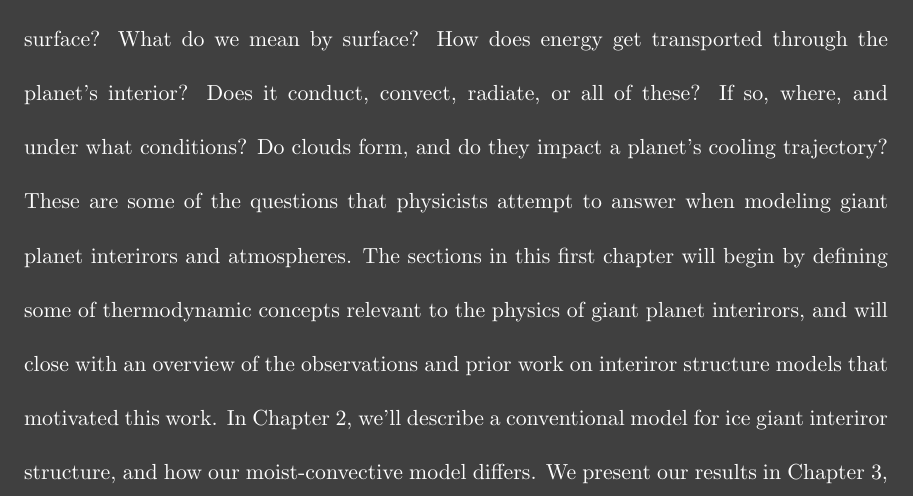
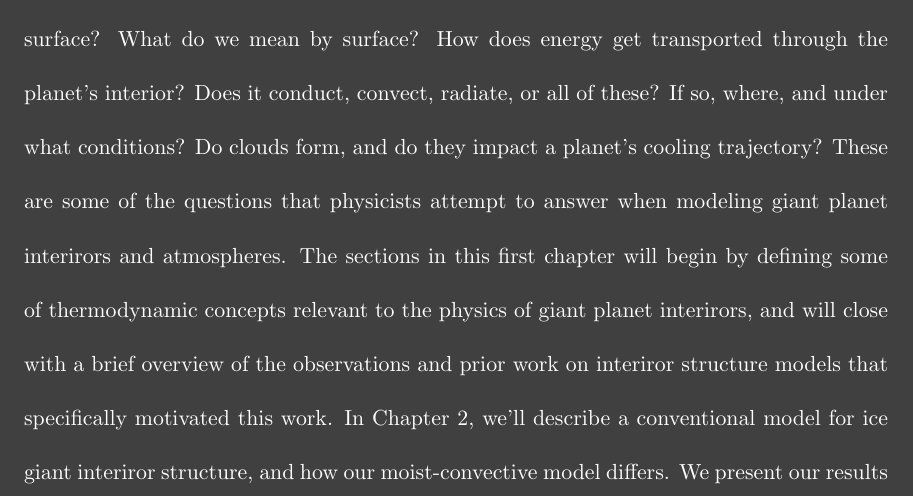
Before and after one commit to rschroder/ice_giant_thermal_evolution_thesis, a LaTeX thesis (wcz_thesis.tex): part of page 6 of 36, cut so that both start at the same text. Compiled offline with pdfLaTeX; a LaTeX package or settings file that is missing is left out.

```diff
--- a/wcz_thesis.tex
+++ b/wcz_thesis.tex
@@ -90,7 +90,7 @@
 %\part{First Part}
 
 \chapter{Introduction}
-According to core accretion theory, planets coalesce from matter contained within their parent star's protoplanetary disk. A planet will accrete matter from the disk until the supply of matter has been exhausted, at which point, the planet will begin to cool and contract over time \citep{2007prpl.conf..591L,2013apf..book.....A}. It is natural to ask, what is a planet's temperature as it cools? Are we talking about the temperature at the surface? What do we mean by surface? How does energy get transported through the planet's interior? Does it conduct, convect, radiate, or all of these? If so, where, and under what conditions? Do clouds form, and do they impact a planet's cooling trajectory? These are some of the questions that physicists attempt to answer when modeling giant planet interirors and atmospheres. The sections in this first chapter will begin by defining some of thermodynamic concepts relevant to the physics of giant planet interirors, and will close with an overview of the observations and prior work on interiror structure models that motivated this work. In Chapter 2, we'll describe a conventional model for ice giant interiror structure, and how our moist-convective model differs. We present our results in Chapter 3, describing where and when stable water condensation zones form, how they impact cooling within the interior, and their impact on thermal evolution. In Chapter 4, we discuss our conclusions and offer suggestions for future work.
+According to core accretion theory, planets coalesce from matter contained within their parent star's protoplanetary disk. A planet will accrete matter from the disk until the supply of matter has been exhausted, at which point, the planet will begin to cool and contract over time \citep{2007prpl.conf..591L,2013apf..book.....A}. It is natural to ask, what is a planet's temperature as it cools? Are we talking about the temperature at the surface? What do we mean by surface? How does energy get transported through the planet's interior? Does it conduct, convect, radiate, or all of these? If so, where, and under what conditions? Do clouds form, and do they impact a planet's cooling trajectory? These are some of the questions that physicists attempt to answer when modeling giant planet interirors and atmospheres. The sections in this first chapter will begin by defining some of thermodynamic concepts relevant to the physics of giant planet interirors, and will close with a brief overview of the observations and prior work on interiror structure models that specifically motivated this work. In Chapter 2, we'll describe a conventional model for ice giant interiror structure, and how our moist-convective model differs. We present our results in Chapter 3, describing where and when stable water condensation zones form, how they impact cooling within the interior, and their impact on thermal evolution. In Chapter 4, we discuss our conclusions and offer suggestions for future work.
 
 \section{Relevant Thermodynamics}
 \subsection{Temperatures}
```
Also changed, not shown: wcz_thesis.tex (2 more changed lines), 5 other files.
